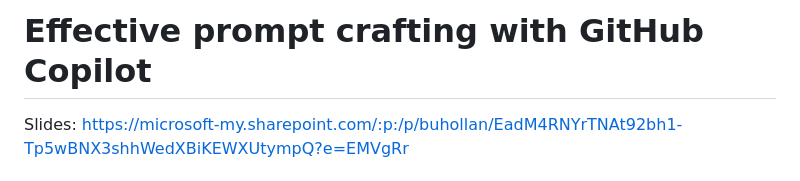
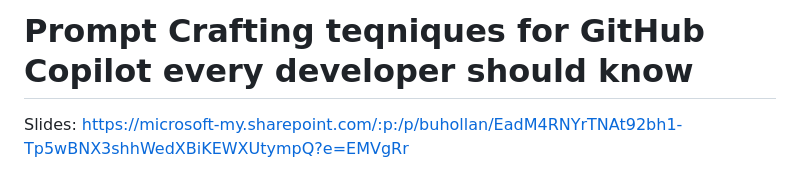
Before and after one commit to burkeholland/prompt-crafting-github-copilot, a Markdown page: README.md, the part around the change. Rendered like a GitHub page.

```diff
--- a/README.md
+++ b/README.md
@@ -1,4 +1,4 @@
-# Effective prompt crafting with GitHub Copilot
+# Prompt Crafting teqniques for GitHub Copilot every developer should know
 
 Slides: https://microsoft-my.sharepoint.com/:p:/p/buhollan/EadM4RNYrTNAt92bh1-Tp5wBNX3shhWedXBiKEWXUtympQ?e=EMVgRr
 
```
